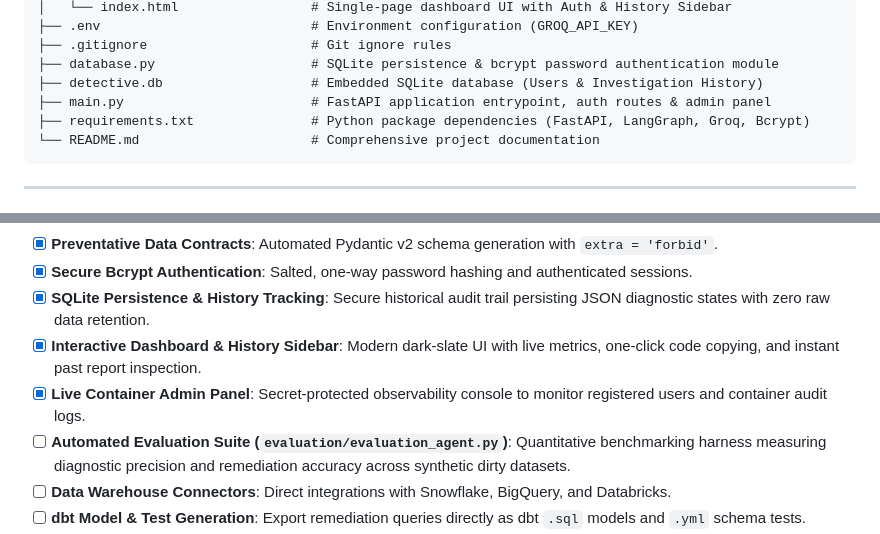
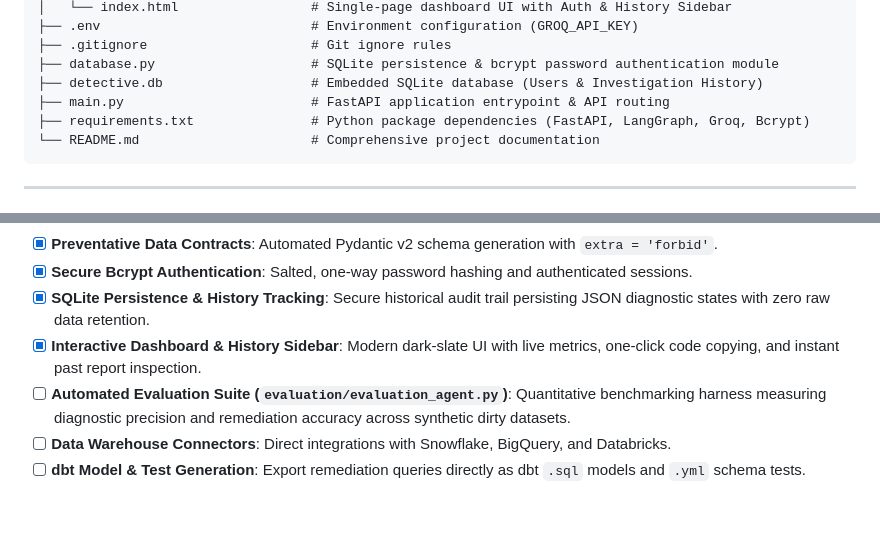
Before and after one commit to PJ-21-code/DataPipelineDetective, a Markdown page: README.md, 2 parts joined by grey strips. Drawn GitHub-style; blank space fills up the shorter version.

````diff
--- a/README.md
+++ b/README.md
@@ -363,7 +359,7 @@ DataPipelineDetective/
 ├── .gitignore                     # Git ignore rules
 ├── database.py                    # SQLite persistence & bcrypt password authentication module
 ├── detective.db                   # Embedded SQLite database (Users & Investigation History)
-├── main.py                        # FastAPI application entrypoint, auth routes & admin panel
+├── main.py                        # FastAPI application entrypoint & API routing
 ├── requirements.txt               # Python package dependencies (FastAPI, LangGraph, Groq, Bcrypt)
 └── README.md                      # Comprehensive project documentation
 ```
@@ -579,7 +562,6 @@ curl -X POST "http://localhost:8000/api/investigate" \
 - [x] **Secure Bcrypt Authentication**: Salted, one-way password hashing and authenticated sessions.
 - [x] **SQLite Persistence & History Tracking**: Secure historical audit trail persisting JSON diagnostic states with zero raw data retention.
 - [x] **Interactive Dashboard & History Sidebar**: Modern dark-slate UI with live metrics, one-click code copying, and instant past report inspection.
-- [x] **Live Container Admin Panel**: Secret-protected observability console to monitor registered users and container audit logs.
 - [ ] **Automated Evaluation Suite (`evaluation/evaluation_agent.py`)**: Quantitative benchmarking harness measuring diagnostic precision and remediation accuracy across synthetic dirty datasets.
 - [ ] **Data Warehouse Connectors**: Direct integrations with Snowflake, BigQuery, and Databricks.
 - [ ] **dbt Model & Test Generation**: Export remediation queries directly as dbt `.sql` models and `.yml` schema tests.
````
Also changed, not shown: other parts of README.md (+3 -20 lines).
